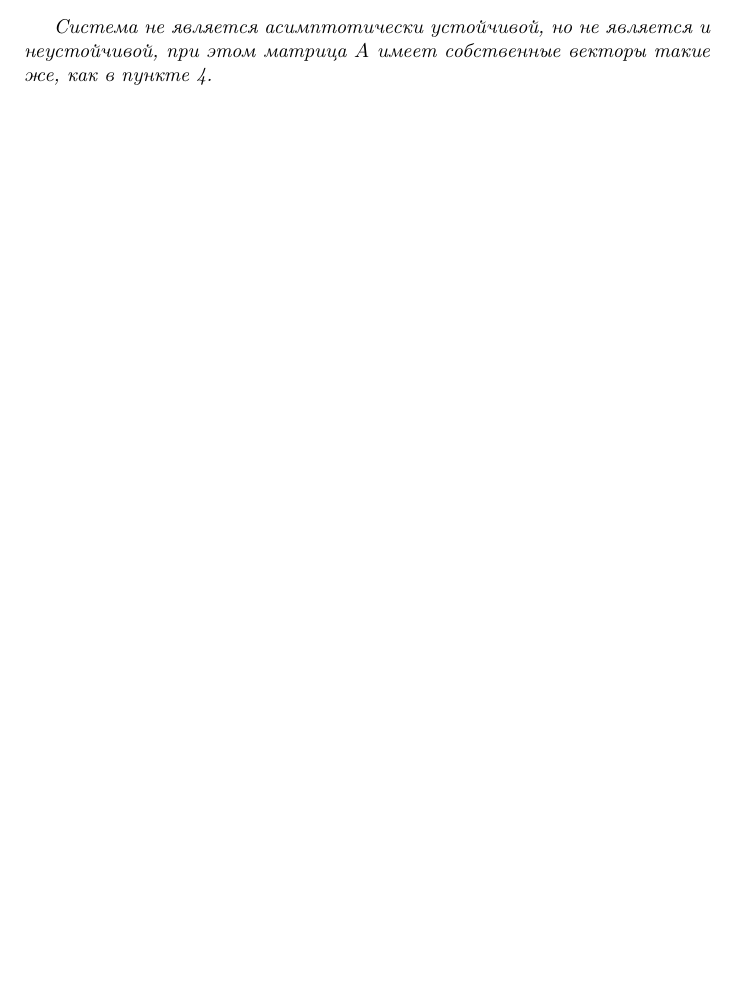
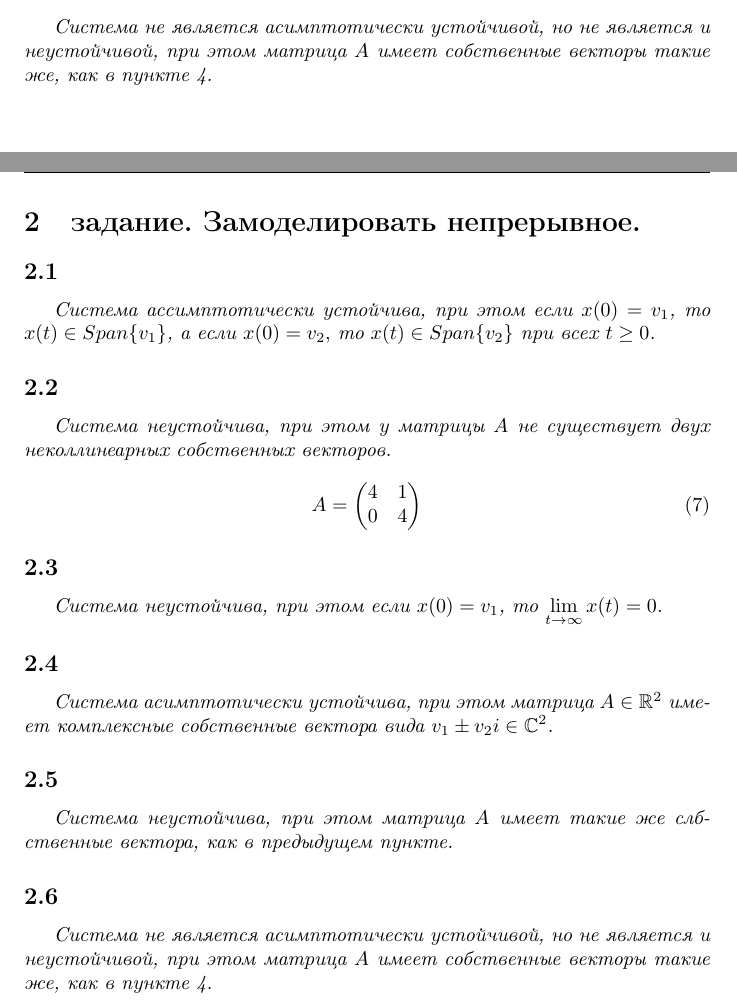
Before and after one commit to a-nechaeva/practical_Linal, a LaTeX document (lab4/my_report.tex): part of page 4 of 4 before the commit and two parts of pages 4 and 5 of 7 after it, the two joined at a grey line, cut so that both start at the same text, the shorter picture padded with empty space. Compiled offline with pdfLaTeX.

Commit message:
in process

```diff
--- a/lab4/my_report.tex
+++ b/lab4/my_report.tex
@@ -226,3 +226,50 @@ A=
 \textit{Система не является асимптотически устойчивой, но не является и неустойчивой, при этом матрица $A$ имеет собственные векторы такие же, как в пункте 4.}
 
 
+
+%task 2
+\newpage
+\section{задание. Замоделировать непрерывное.}
+
+% part 1
+\subsection{}
+\textit{Система ассимптотически устойчива, при этом если $x(0) = v_1$, то $x(t) \in Span\{v_1\}$, а если $x(0) = v_2,$ то  $x(t) \in Span\{v_2\}$ при всех $t \geq 0$.}
+
+
+% part 2
+\subsection{}
+\textit{Система неустойчива, при этом у матрицы $A$ не существует двух неколлинеарных собственных векторов.}
+\begin{equation}
+A=
+\begin{pmatrix}
+4 & 1\\
+0 & 4
+\end{pmatrix}
+\end{equation}
+
+
+% part 3
+\subsection{}
+\textit{Система неустойчива, при этом если $x(0) = v_1$, то $\lim\limits_{t \to \infty} x(t) = 0$.}
+
+
+% part 4
+\subsection{}
+\textit{Система асимптотически устойчива, при этом матрица $A \in \mathbb{R}^2$ имеет комплексные собственные вектора вида $v_1 \pm v_2 i \in \mathbb{C}^2$.}
+
+
+% part 5
+\subsection{}
+\textit{Система неустойчива, при этом матрица $A$ имеет такие же слбственные вектора, как в предыдущем пункте.}
+
+
+
+% part 6
+\subsection{}
+\textit{Система не является асимптотически устойчивой, но не является и неустойчивой, при этом матрица $A$ имеет собственные векторы такие же, как в пункте 4.}
+
+
+
+
+%task 3
+\newpage
```
Also changed, not shown: lab4/my_report.pdf, lab4/my_report.tex (17 more changed lines), 4 other files.
